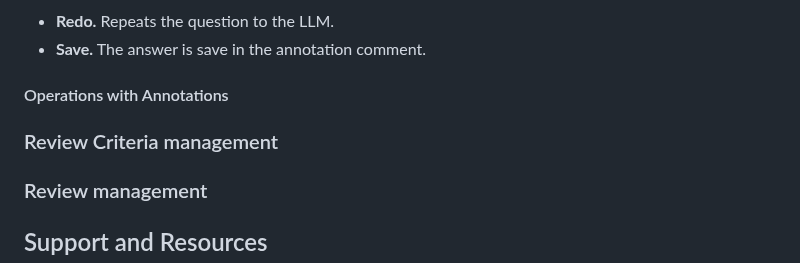
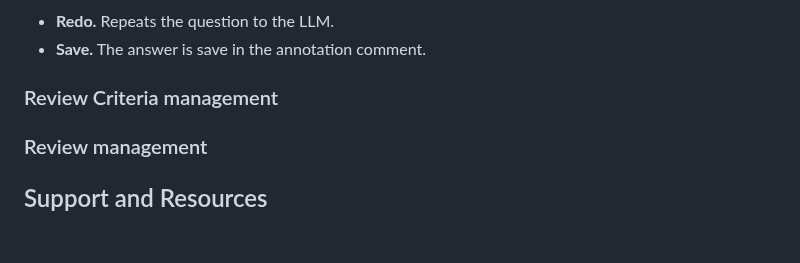
Before and after one commit to onekin/AnnotateGPT, a Markdown page: README.md, the part around the change. GitHub-like rendering; blank space fills up the shorter version.

```diff
--- a/README.md
+++ b/README.md
@@ -104,11 +104,9 @@ The questions asked to the LLM display the following window with different optio
 - **Redo.** Repeats the question to the LLM.
 - **Save.** The answer is save in the annotation comment.
 
-#### Operations with Annotations
+### Review Criteria management
 
 
-
-### Review Criteria management
 ### Review management
 
 
```
